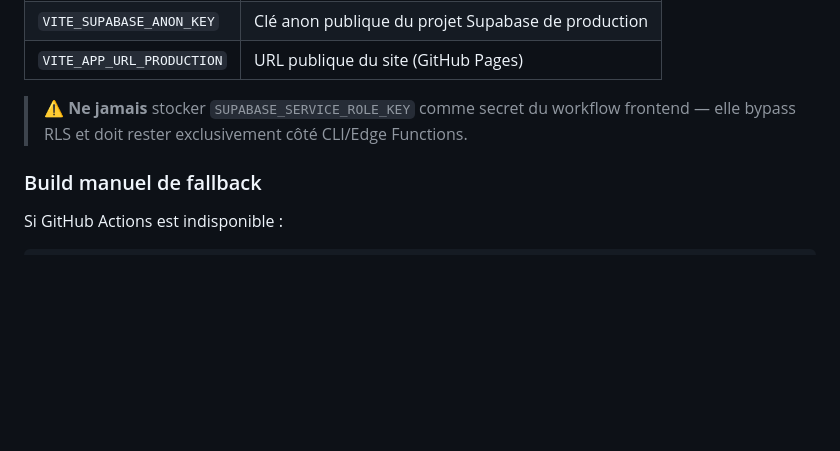
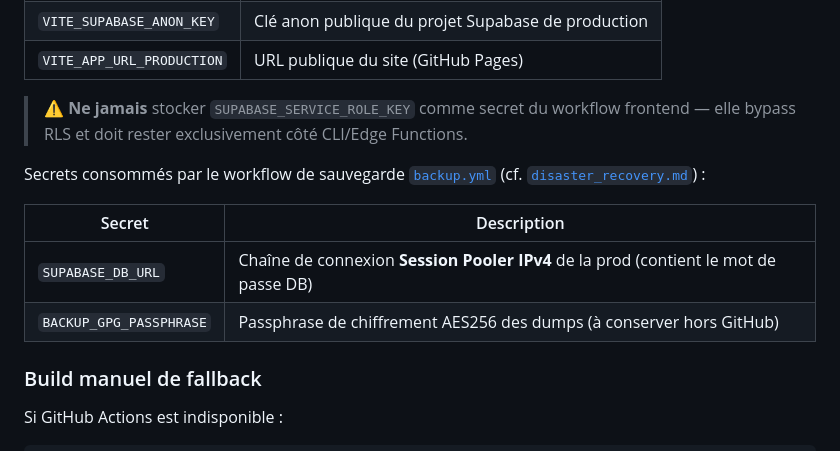
Before and after one commit to JeanFi675/appel-benevoles, a Markdown page: docs/deployment.md, the part around the change. GitHub-like rendering; blank space fills up the shorter version.

Commit message:
docs(8.4): procédure disaster recovery (bash + PowerShell) — coche 8.4 #2
Co-Authored-By: Claude Opus 4.8 <noreply@anthropic.com>

```diff
--- a/docs/deployment.md
+++ b/docs/deployment.md
@@ -62,6 +62,13 @@ URL de production : `${{ secrets.VITE_APP_URL_PRODUCTION }}` (configuré dans le
 | `VITE_APP_URL_PRODUCTION` | URL publique du site (GitHub Pages)                |
 
 > ⚠️ **Ne jamais** stocker `SUPABASE_SERVICE_ROLE_KEY` comme secret du workflow frontend — elle bypass RLS et doit rester exclusivement côté CLI/Edge Functions.
+
+Secrets consommés par le workflow de sauvegarde [`backup.yml`](../.github/workflows/backup.yml) (cf. [`disaster_recovery.md`](disaster_recovery.md)) :
+
+| Secret                  | Description                                                                          |
+| ----------------------- | ------------------------------------------------------------------------------------ |
+| `SUPABASE_DB_URL`       | Chaîne de connexion **Session Pooler IPv4** de la prod (contient le mot de passe DB) |
+| `BACKUP_GPG_PASSPHRASE` | Passphrase de chiffrement AES256 des dumps (à conserver hors GitHub)                 |
 
 ### Build manuel de fallback
 
```
Also changed, not shown: docs/disaster_recovery.md (added, +155 -0 lines), plan_refactoring.md (+1 -1 lines).
